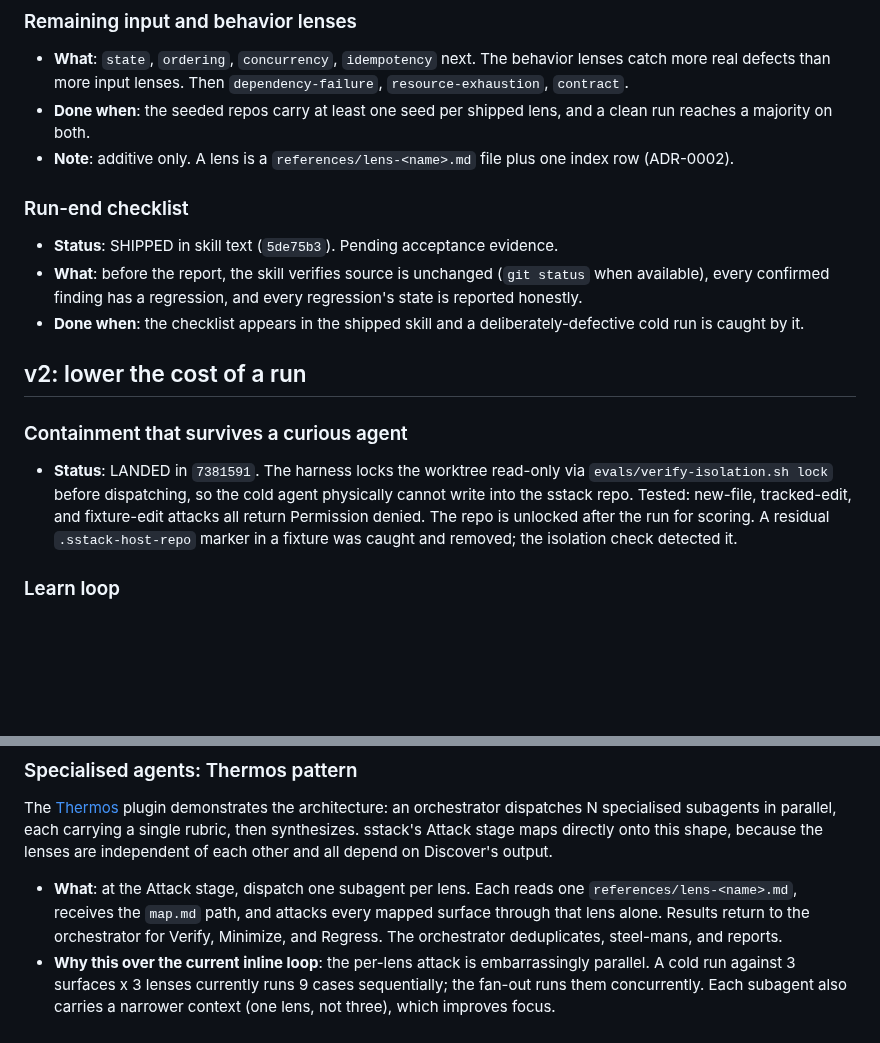
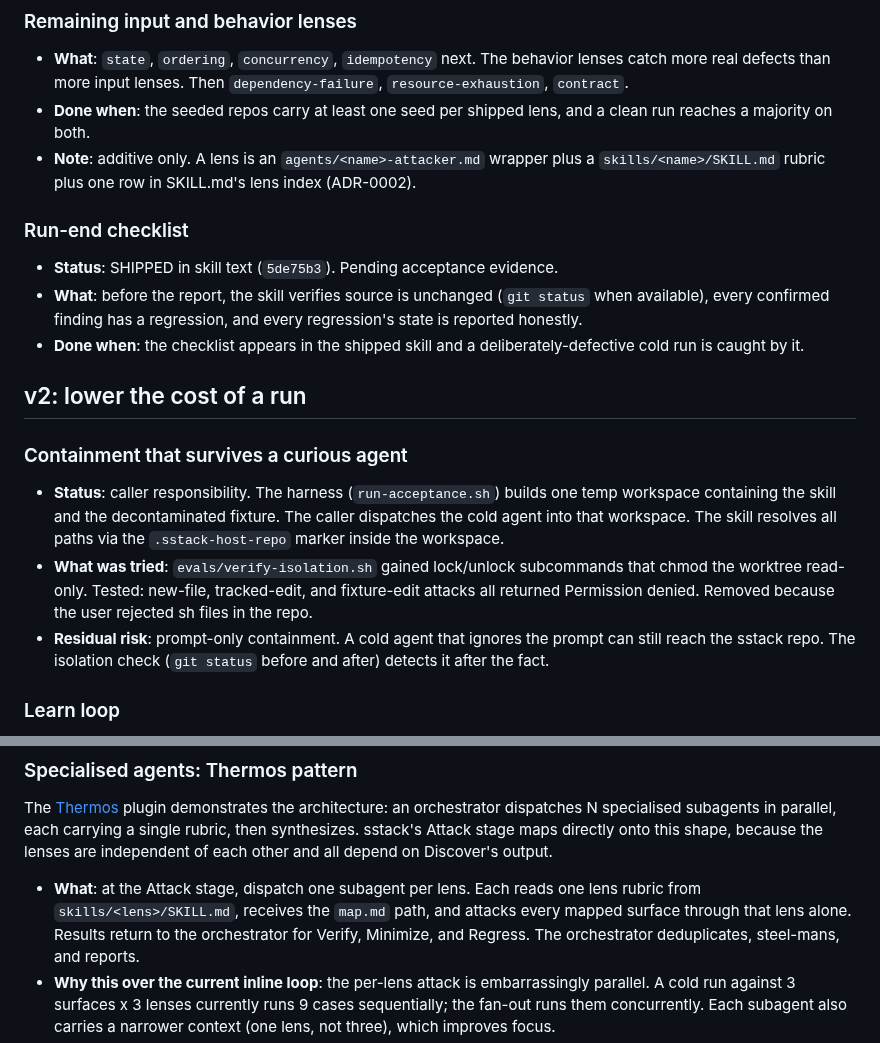
Before and after one commit to mhenke/sstack, a Markdown page: ROADMAP.md, 2 parts joined by grey strips. GitHub-like rendering; blank space fills up the shorter version.

Commit message:
docs: fix stale references after Thermos restructure

```diff
--- a/ROADMAP.md
+++ b/ROADMAP.md
@@ -75,8 +75,9 @@ v0 is a content-only skill pack with a process-only evidence layer
   Then `dependency-failure`, `resource-exhaustion`, `contract`.
 - **Done when**: the seeded repos carry at least one seed per shipped
   lens, and a clean run reaches a majority on both.
-- **Note**: additive only. A lens is a `references/lens-<name>.md`
-  file plus one index row (ADR-0002).
+- **Note**: additive only. A lens is an `agents/<name>-attacker.md`
+  wrapper plus a `skills/<name>/SKILL.md` rubric plus one row in
+  SKILL.md's lens index (ADR-0002).
 
 ### Run-end checklist
 
@@ -92,13 +93,18 @@ v0 is a content-only skill pack with a process-only evidence layer
 
 ### Containment that survives a curious agent
 
-- **Status**: LANDED in `7381591`. The harness locks the worktree
-  read-only via `evals/verify-isolation.sh lock` before dispatching,
-  so the cold agent physically cannot write into the sstack repo.
-  Tested: new-file, tracked-edit, and fixture-edit attacks all return
-  Permission denied. The repo is unlocked after the run for scoring.
-  A residual `.sstack-host-repo` marker in a fixture was caught and
-  removed; the isolation check detected it.
+- **Status**: caller responsibility. The harness (`run-acceptance.sh`)
+  builds one temp workspace containing the skill and the
+  decontaminated fixture. The caller dispatches the cold agent into
+  that workspace. The skill resolves all paths via the
+  `.sstack-host-repo` marker inside the workspace.
+- **What was tried**: `evals/verify-isolation.sh` gained lock/unlock
+  subcommands that chmod the worktree read-only. Tested: new-file,
+  tracked-edit, and fixture-edit attacks all returned Permission
+  denied. Removed because the user rejected sh files in the repo.
+- **Residual risk**: prompt-only containment. A cold agent that
+  ignores the prompt can still reach the sstack repo. The isolation
+  check (`git status` before and after) detects it after the fact.
 
 ### Learn loop
 
@@ -157,8 +163,9 @@ because the lenses are independent of each other and all depend on
 Discover's output.
 
 - **What**: at the Attack stage, dispatch one subagent per lens. Each
-  reads one `references/lens-<name>.md`, receives the `map.md` path,
-  and attacks every mapped surface through that lens alone. Results
+  reads one lens rubric from `skills/<lens>/SKILL.md`, receives the
+  `map.md` path, and attacks every mapped surface through that lens
+  alone. Results
   return to the orchestrator for Verify, Minimize, and Regress. The
   orchestrator deduplicates, steel-mans, and reports.
 - **Why this over the current inline loop**: the per-lens attack is
```
Also changed, not shown: AGENTS.md (+8 -7 lines), docs/ARCHITECTURE.md (+2 -2 lines).
